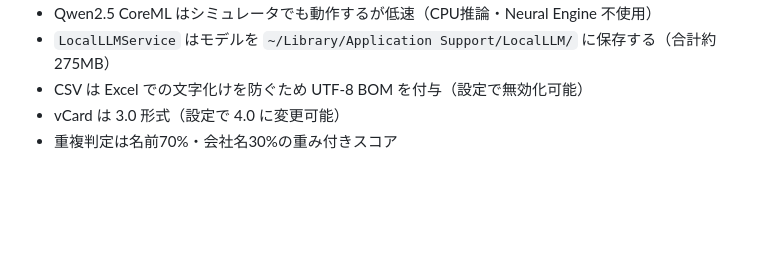
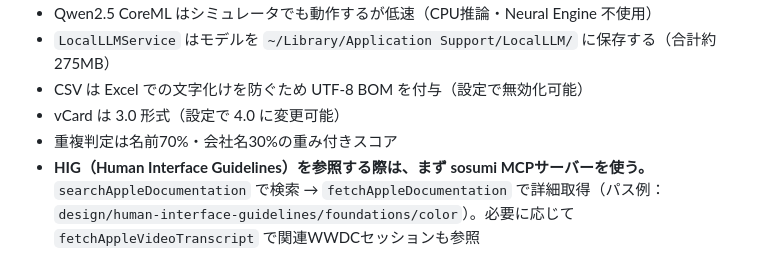
Before and after one commit to hannaheptapod/meishi-app, a Markdown page: CLAUDE.md, the part around the change. GitHub-like rendering; blank space fills up the shorter version.

Commit message:
docs: HIG参照時にsosumi MCPサーバーを優先使用するルールを追加 (#49)
https://claude.ai/code/session_012Cm2kUts72KP3yfEPA5o84

Co-authored-by: Claude <noreply@anthropic.com>

```diff
--- a/CLAUDE.md
+++ b/CLAUDE.md
@@ -232,3 +232,4 @@ meishi-app/
 - CSV は Excel での文字化けを防ぐため UTF-8 BOM を付与（設定で無効化可能）
 - vCard は 3.0 形式（設定で 4.0 に変更可能）
 - 重複判定は名前70%・会社名30%の重み付きスコア
+- **HIG（Human Interface Guidelines）を参照する際は、まず sosumi MCPサーバーを使う。** `searchAppleDocumentation` で検索 → `fetchAppleDocumentation` で詳細取得（パス例：`design/human-interface-guidelines/foundations/color`）。必要に応じて `fetchAppleVideoTranscript` で関連WWDCセッションも参照
```
